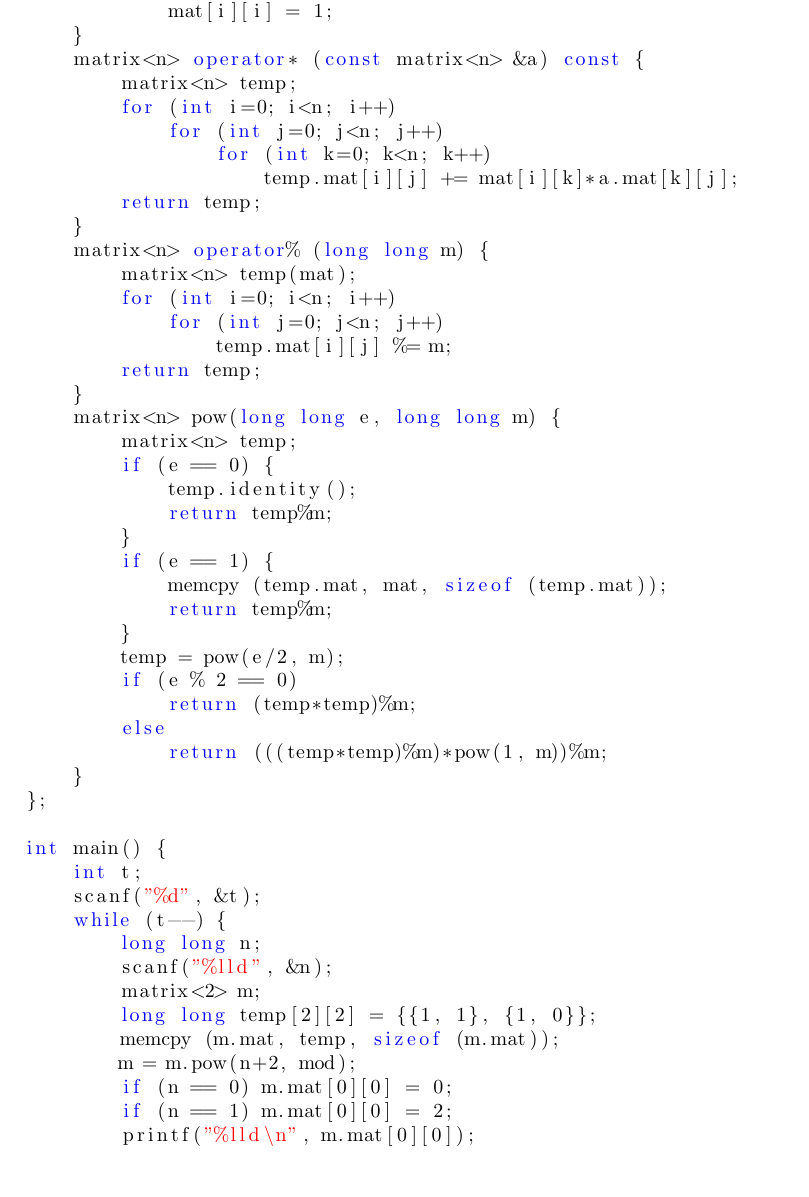
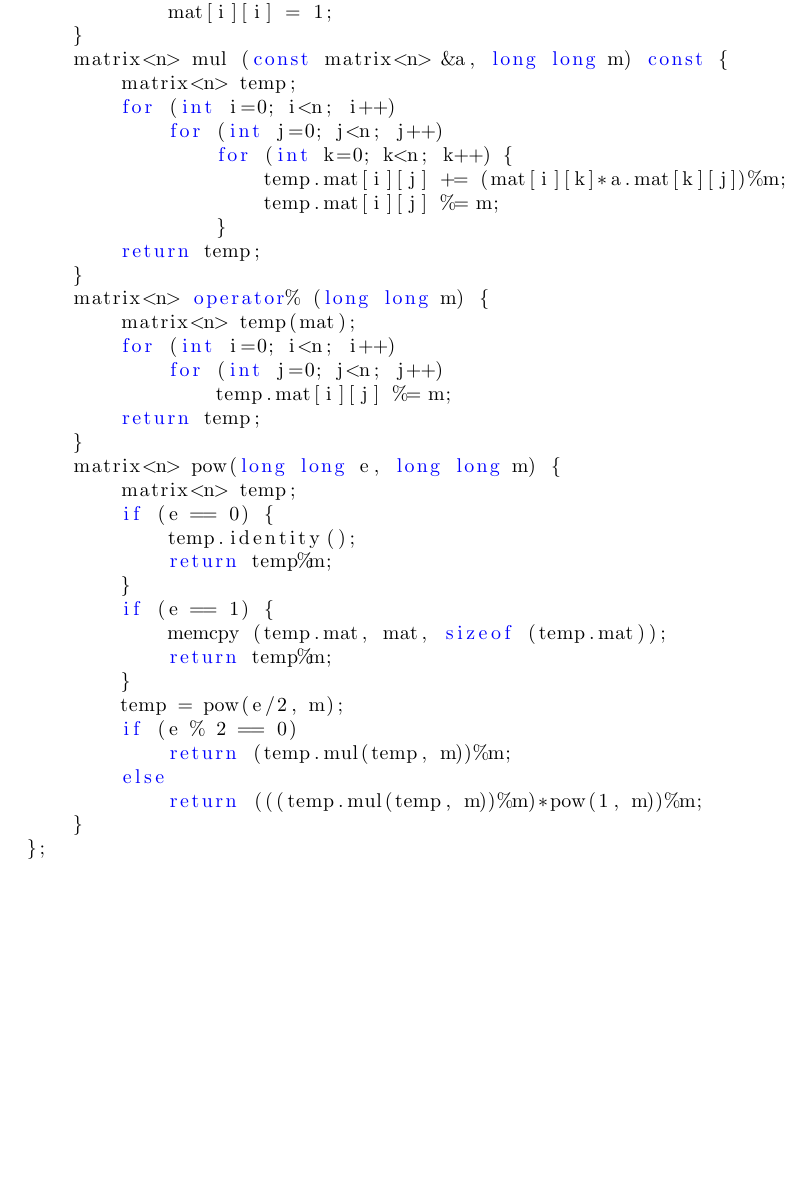
Before and after one commit to pedroteosousa/caderno, a LaTeX document (notebook.tex): part of page 8 of 12, cut so that both start at the same text, the shorter picture padded with empty space. Compiled offline with pdfLaTeX.

```diff
--- a/notebook.tex
+++ b/notebook.tex
@@ -440,12 +434,14 @@
 		for (int i=0;i<n;i++)
 			mat[i][i] = 1;
 	}
-	matrix<n> operator* (const matrix<n> &a) const {
+	matrix<n> mul (const matrix<n> &a, long long m) const {
 		matrix<n> temp;
 		for (int i=0; i<n; i++)
 			for (int j=0; j<n; j++)
-				for (int k=0; k<n; k++)
-					temp.mat[i][j] += mat[i][k]*a.mat[k][j];
+				for (int k=0; k<n; k++) {
+					temp.mat[i][j] += (mat[i][k]*a.mat[k][j])%m;
+					temp.mat[i][j] %= m;
+				}
 		return temp;
 	}
 	matrix<n> operator% (long long m) {
@@ -467,29 +463,11 @@
 		}
 		temp = pow(e/2, m);
 		if (e % 2 == 0)
-			return (temp*temp)%m;
+			return (temp.mul(temp, m))%m;
 		else
-			return (((temp*temp)%m)*pow(1, m))%m;
+			return (((temp.mul(temp, m))%m)*pow(1, m))%m;
 	}
 };
-
-int main() {
-	int t;
-	scanf("%d", &t);
-	while (t--) {
-		long long n;
-		scanf("%lld", &n);
-		matrix<2> m;
-		long long temp[2][2] = {{1, 1}, {1, 0}};
-		memcpy (m.mat, temp, sizeof (m.mat));
-		m = m.pow(n+2, mod);
-		if (n == 0) m.mat[0][0] = 0;
-		if (n == 1) m.mat[0][0] = 2;
-		printf("%lld\n", m.mat[0][0]);
-	}
-    return 0;
-}
-
 \end{lstlisting}
 \subsection{Fast Fourier Transform}
 \begin{lstlisting}[language=C++]
```
Also changed, not shown: .travis.yml (added, +6 -0 lines), code/matrix.cpp (+7 -28 lines), Makefile, README.md, notebook.pdf, notebook.tex (6 more changed lines), 3 other files.
